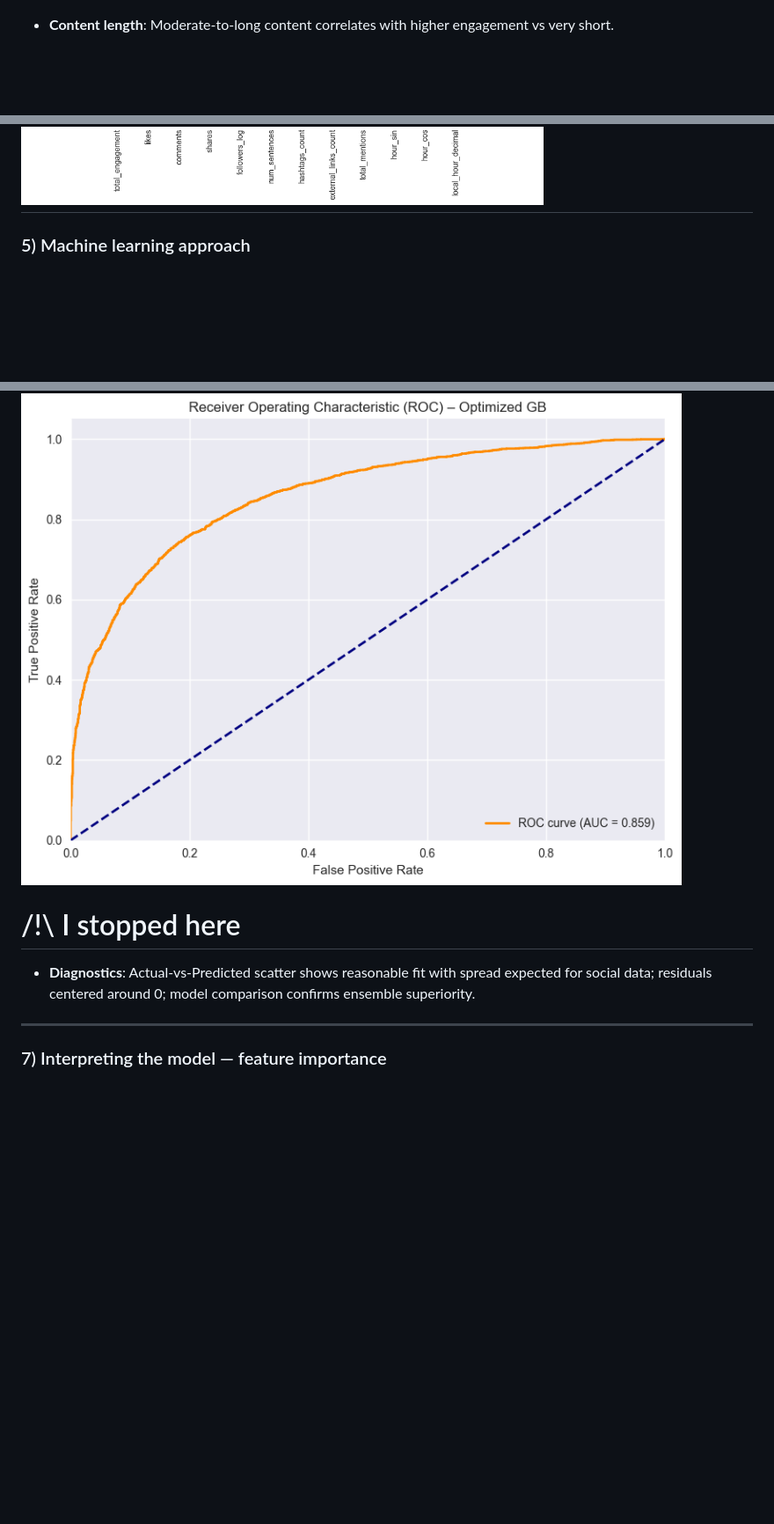
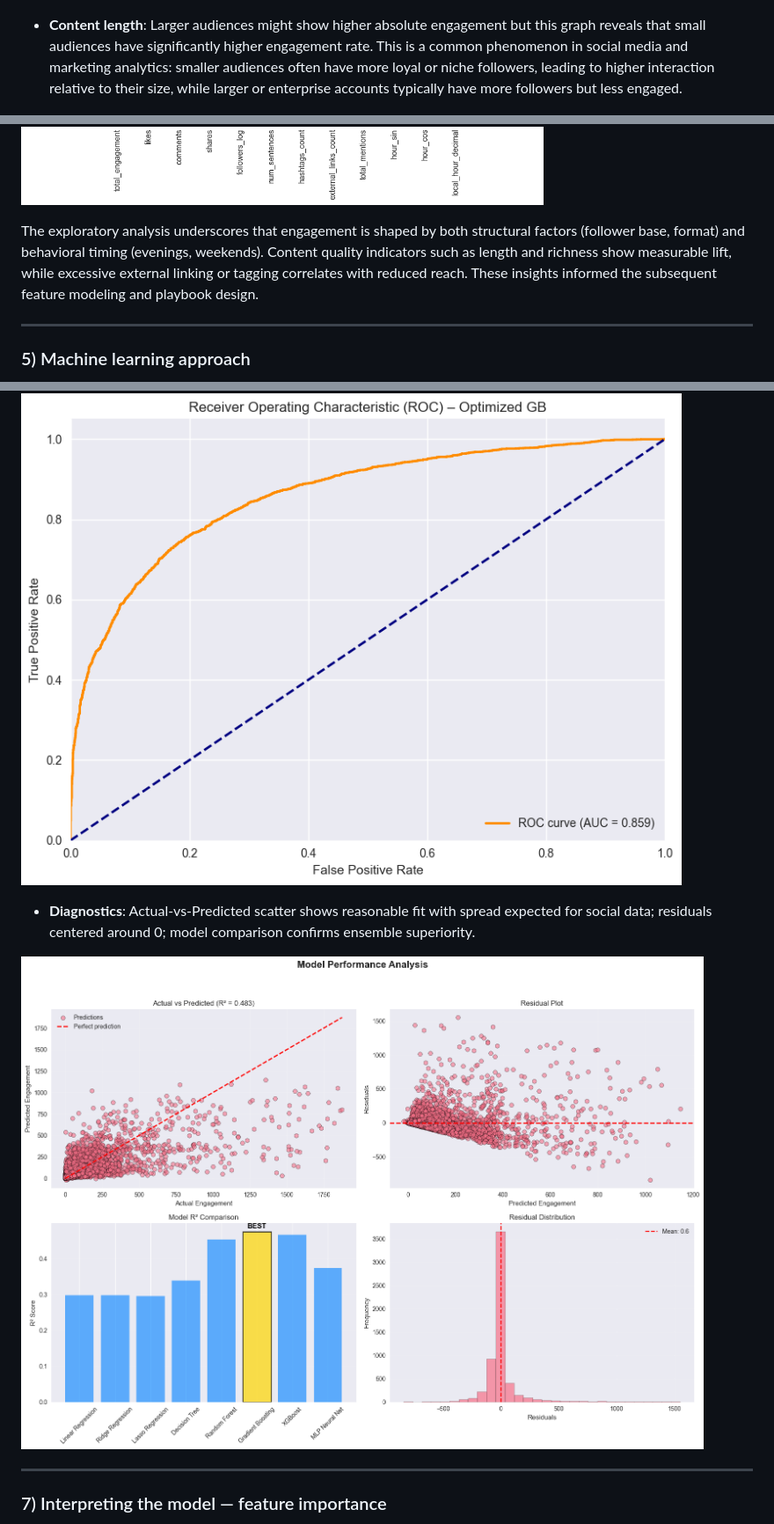
Before and after one commit to PaulWCZ/DataProject, a Markdown page: README.md, 3 parts joined by grey strips. Shown: that part at 88% size. Rendered like a GitHub page; pictures changed too: images/Model_Performance_Analysis.png (added); blank space fills up the shorter version.

```diff
--- a/README.md
+++ b/README.md
@@ -90,7 +90,9 @@ By understanding which levers matter most, FinDev can systematize LinkedIn succe
 
 ![Engagement per Audience](images/Engagement_Audien_Size.png)
 
-- **Content length**: Moderate-to-long content correlates with higher engagement vs very short.
+- **Content length**: Larger audiences might show higher absolute engagement but this graph reveals that small audiences have significantly higher engagement rate.
+This is a common phenomenon in social media and marketing analytics: smaller audiences often have more loyal or niche followers, leading to higher interaction relative to their size, while larger or enterprise accounts typically have more followers but less engaged.
+
 
 ![Engagement per Content Length](images/Engagement_per_Content_Length.png)
 
@@ -101,6 +103,9 @@ By understanding which levers matter most, FinDev can systematize LinkedIn succe
 - **Correlation highlights**: Except `likes, comments and shares` that are summed to get the `total_engagement`, `followers_log` has the strongest positive correlation with `total_engagement`.
 
 ![Correlation Matrix](images/Correlation_Matrix.png)
+
+The exploratory analysis underscores that engagement is shaped by both structural factors (follower base, format) and behavioral timing (evenings, weekends). Content quality indicators such as length and richness show measurable lift, while excessive external linking or tagging correlates with reduced reach. These insights informed the subsequent feature modeling and playbook design.
+
 ---
 
 ### 5) Machine learning approach
@@ -145,10 +160,9 @@ By understanding which levers matter most, FinDev can systematize LinkedIn succe
 
 ![ROC AUC](images/ROCAUC.png)
 
+- **Diagnostics**: Actual-vs-Predicted scatter shows reasonable fit with spread expected for social data; residuals centered around 0; model comparison confirms ensemble superiority.
 
-# /!\ I stopped here
-
-- **Diagnostics**: Actual-vs-Predicted scatter shows reasonable fit with spread expected for social data; residuals centered around 0; model comparison confirms ensemble superiority.
+![Model Performance Analysis](images/Model_Performance_Analysis.png)
 
 ---
 
```
Also changed, not shown: other parts of README.md (+18 -6 lines), images/Feature_Importance.png (added).
